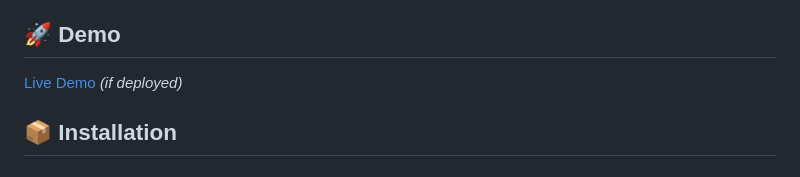
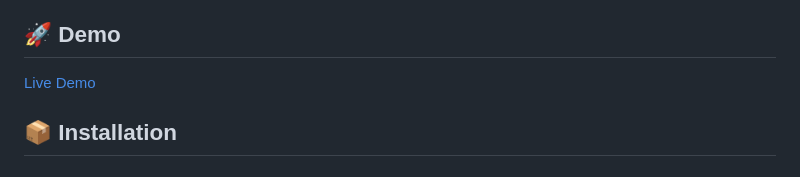
Before and after one commit to Adithya3633/EXPENSE_TRACKER, a Markdown page: README.md, the part around the change. GitHub-like rendering.

Commit message:
Fix formatting in README for Live Demo section

```diff
--- a/README.md
+++ b/README.md
@@ -60,7 +60,7 @@ A modern, lightweight web application to track your income and expenses with aut
 
 ## 🚀 Demo
 
-[Live Demo](https://adithya3633.github.io/EXPENSE_TRACKER/) *(if deployed)*
+[Live Demo](https://adithya3633.github.io/EXPENSE_TRACKER/)
 
 ## 📦 Installation
 
```
